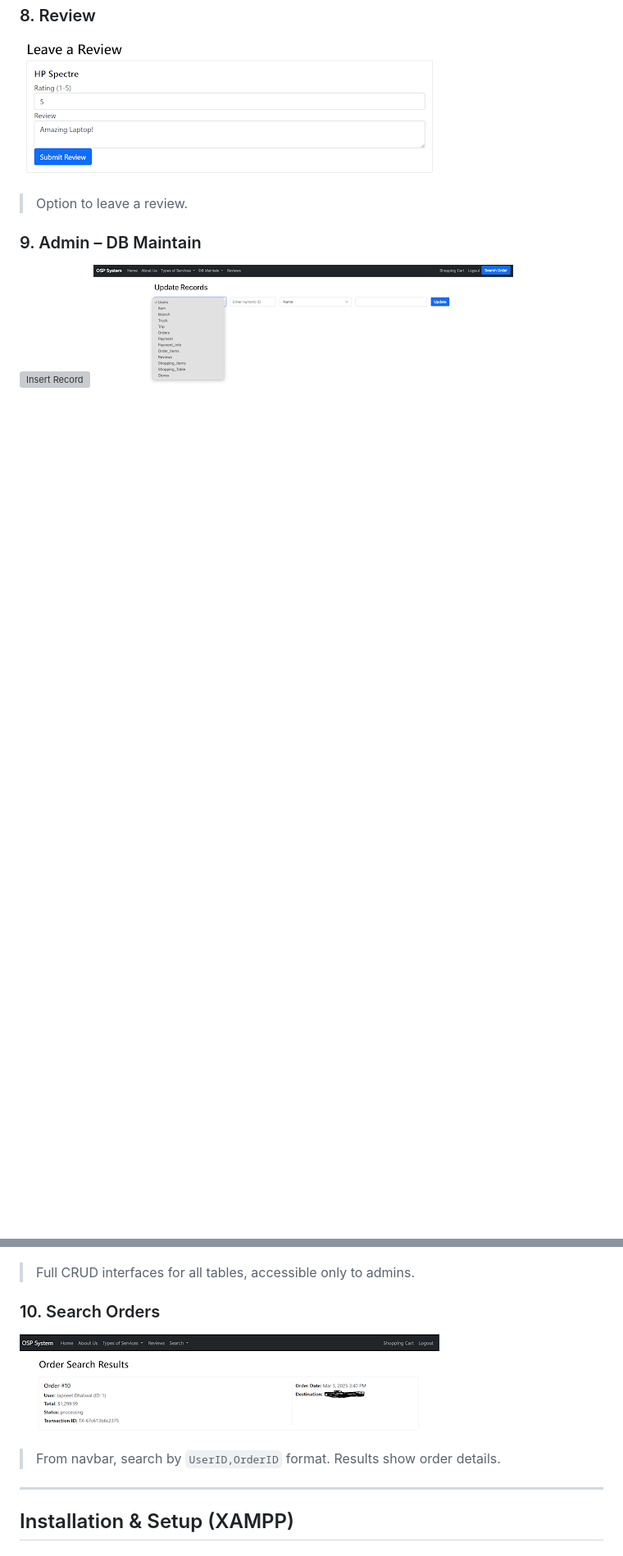
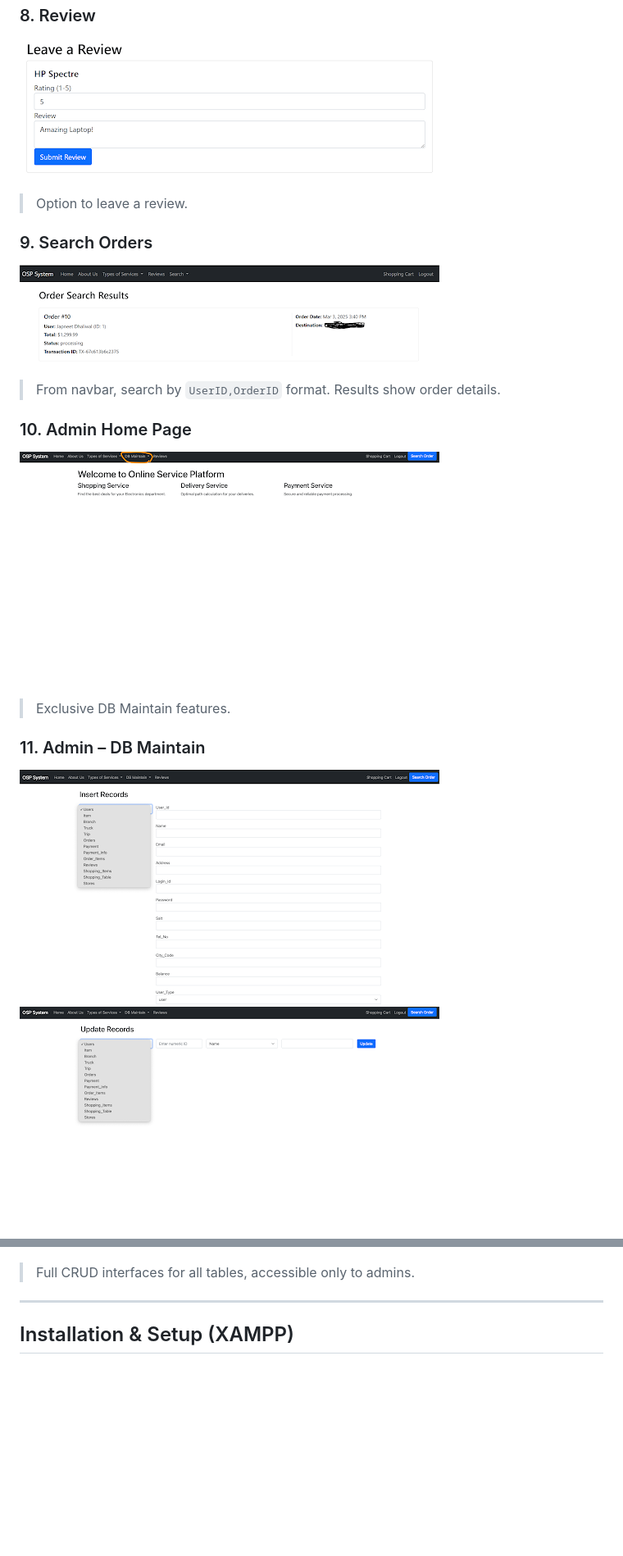
Before and after one commit to Japneet-D/Online-Service-Platform, a Markdown page: README.md, 2 parts joined by grey strips. Shown at 82% size. Drawn GitHub-style; blank space fills up the shorter version; grey boxes are pictures that could not be loaded.

```diff
--- a/README.md
+++ b/README.md
@@ -81,16 +82,20 @@ An e‑commerce web application that integrates **Smart Shopping** with drag-and
 ![Review Page](./screenshots/review.png)
 > Option to leave a review.
 
-### 9. Admin – DB Maintain
-![Insert Record](./screenshots/admin_insert.png)
+### 9. Search Orders
+![Search Dialog](./screenshots/search.png)
+> From navbar, search by `UserID,OrderID` format. Results show order details.
+
+### 10. Admin Home Page
+![Admin Home](./screenshots/adminhome.png)
+> Exclusive DB Maintain features.
+
+### 11. Admin – DB Maintain
+![Insert Record](./screenshots/insert.png)
 ![Update Record](./screenshots/update.png)
 ![Select Search](./screenshots/select.png)
 ![Delete Record](./screenshots/delete.png)
 > Full CRUD interfaces for all tables, accessible only to admins.
-
-### 10. Search Orders
-![Search Dialog](./screenshots/search.png)
-> From navbar, search by `UserID,OrderID` format. Results show order details.
 
 ---
 
```
Also changed, not shown: other parts of README.md (+3 -2 lines).
